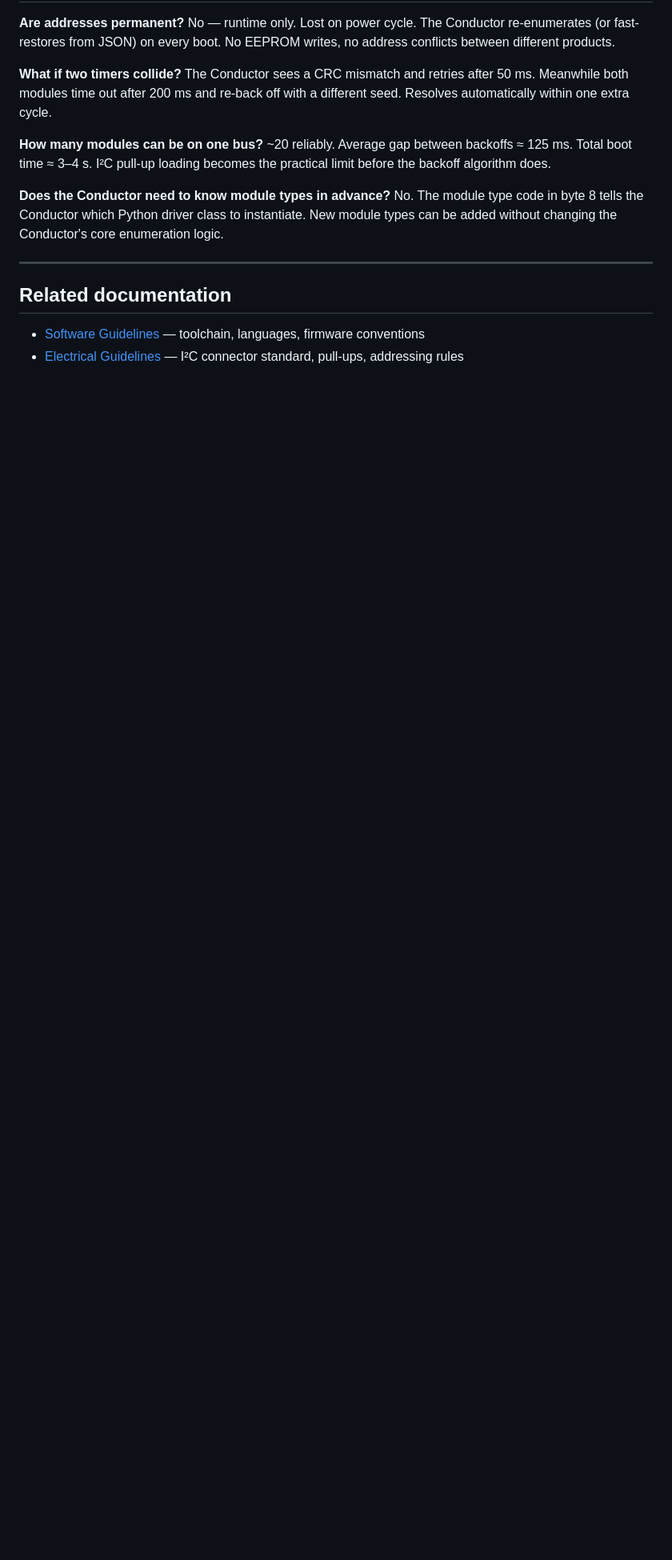
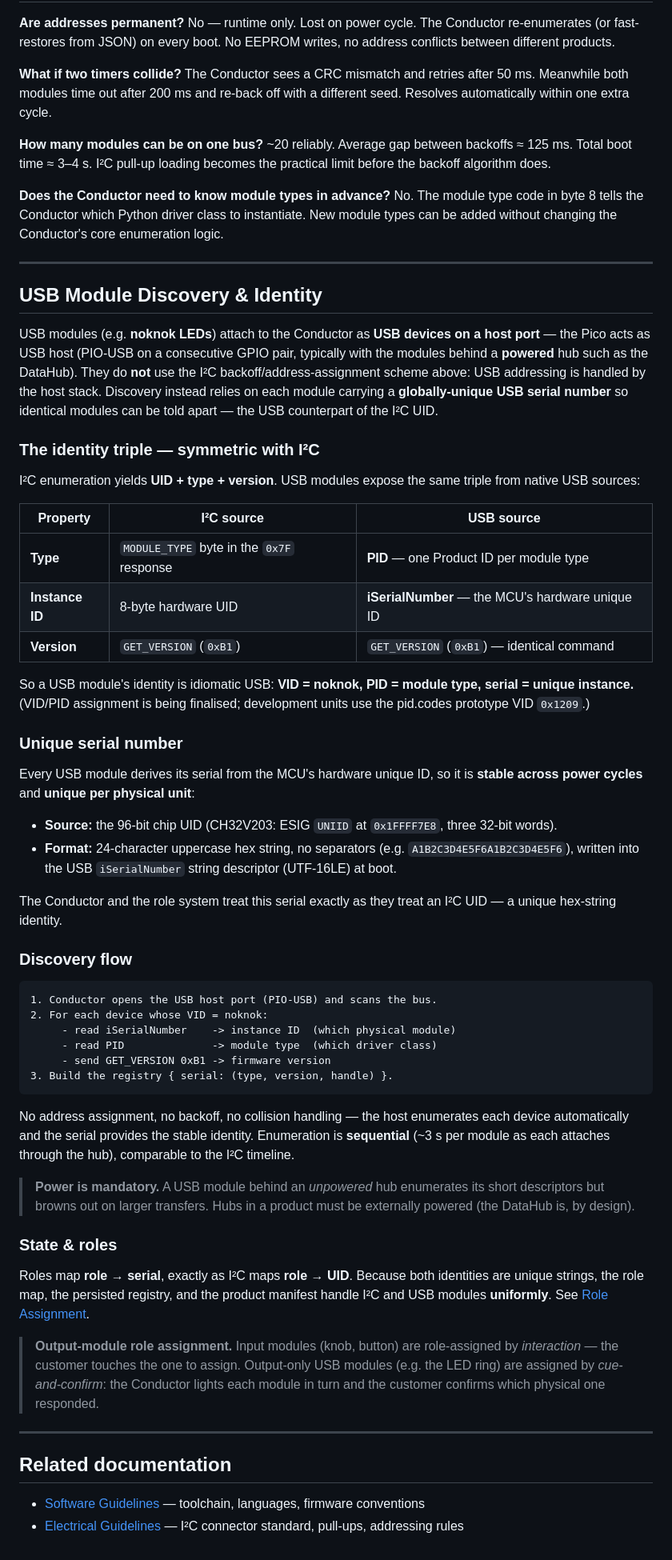
Before and after one commit to buildwithnoknok/Ecosystem, a Markdown page: software/enumeration.md, the part around one of its changes. Shown at 80% size. Rendered like a GitHub page; blank space fills up the shorter version.

Commit message:
enumeration: document USB module discovery & identity (symmetric with I2C)
Adds a "USB Module Discovery & Identity" section: USB modules are discovered as
host-side USB devices (no I2C-style address assignment); identity is the same
triple as I2C (type = PID, instance = iSerialNumber from the chip UID, version =
GET_VERSION 0xB1). Documents the 96-bit CH32V203 UID -> 24-hex serial scheme,
the discovery flow, the powered-hub requirement, and role mapping (role ->
serial, with cue-and-confirm for output modules). Fills the 0x04 placeholder.

Co-Authored-By: Claude Opus 4.8 <noreply@anthropic.com>

````diff
--- a/software/enumeration.md
+++ b/software/enumeration.md
@@ -241,6 +241,54 @@ No. The module type code in byte 8 tells the Conductor which Python driver class
 
 ---
 
+## USB Module Discovery & Identity
+
+USB modules (e.g. **noknok LEDs**) attach to the Conductor as **USB devices on a host port** — the Pico acts as USB host (PIO-USB on a consecutive GPIO pair, typically with the modules behind a **powered** hub such as the DataHub). They do **not** use the I²C backoff/address-assignment scheme above: USB addressing is handled by the host stack. Discovery instead relies on each module carrying a **globally-unique USB serial number** so identical modules can be told apart — the USB counterpart of the I²C UID.
+
+### The identity triple — symmetric with I²C
+
+I²C enumeration yields **UID + type + version**. USB modules expose the same triple from native USB sources:
+
+| Property | I²C source | USB source |
+|----------|------------|------------|
+| **Type** | `MODULE_TYPE` byte in the `0x7F` response | **PID** — one Product ID per module type |
+| **Instance ID** | 8-byte hardware UID | **iSerialNumber** — the MCU's hardware unique ID |
+| **Version** | `GET_VERSION` (`0xB1`) | `GET_VERSION` (`0xB1`) — identical command |
+
+So a USB module's identity is idiomatic USB: **VID = noknok, PID = module type, serial = unique instance.** (VID/PID assignment is being finalised; development units use the pid.codes prototype VID `0x1209`.)
+
+### Unique serial number
+
+Every USB module derives its serial from the MCU's hardware unique ID, so it is **stable across power cycles** and **unique per physical unit**:
+
+- **Source:** the 96-bit chip UID (CH32V203: ESIG `UNIID` at `0x1FFFF7E8`, three 32-bit words).
+- **Format:** 24-character uppercase hex string, no separators (e.g. `A1B2C3D4E5F6A1B2C3D4E5F6`), written into the USB `iSerialNumber` string descriptor (UTF-16LE) at boot.
+
+The Conductor and the role system treat this serial exactly as they treat an I²C UID — a unique hex-string identity.
+
+### Discovery flow
+
+```
+1. Conductor opens the USB host port (PIO-USB) and scans the bus.
+2. For each device whose VID = noknok:
+     - read iSerialNumber    -> instance ID  (which physical module)
+     - read PID              -> module type  (which driver class)
+     - send GET_VERSION 0xB1 -> firmware version
+3. Build the registry { serial: (type, version, handle) }.
+```
+
+No address assignment, no backoff, no collision handling — the host enumerates each device automatically and the serial provides the stable identity. Enumeration is **sequential** (~3 s per module as each attaches through the hub), comparable to the I²C timeline.
+
+> **Power is mandatory.** A USB module behind an *unpowered* hub enumerates its short descriptors but browns out on larger transfers. Hubs in a product must be externally powered (the DataHub is, by design).
+
+### State & roles
+
+Roles map **role → serial**, exactly as I²C maps **role → UID**. Because both identities are unique strings, the role map, the persisted registry, and the product manifest handle I²C and USB modules **uniformly**. See [Role Assignment](roles.md).
+
+> **Output-module role assignment.** Input modules (knob, button) are role-assigned by *interaction* — the customer touches the one to assign. Output-only USB modules (e.g. the LED ring) are assigned by *cue-and-confirm*: the Conductor lights each module in turn and the customer confirms which physical one responded.
+
+---
+
 ## Related documentation
 
 - [Software Guidelines](readme.md) — toolchain, languages, firmware conventions
````
Also changed, not shown: other parts of software/enumeration.md (+1 -1 lines).
